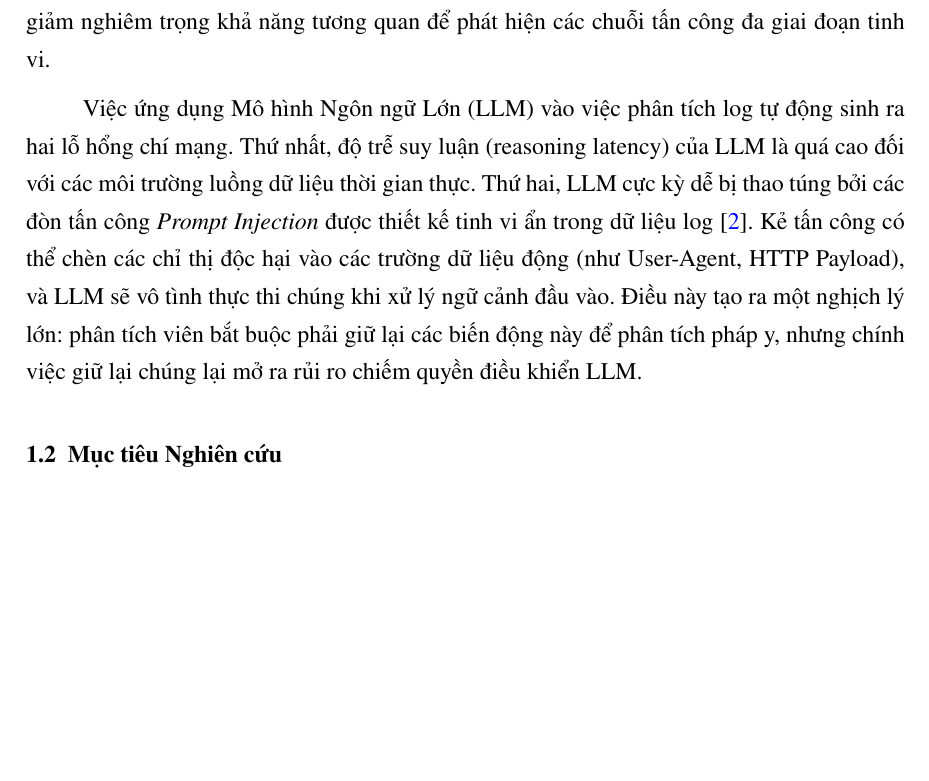
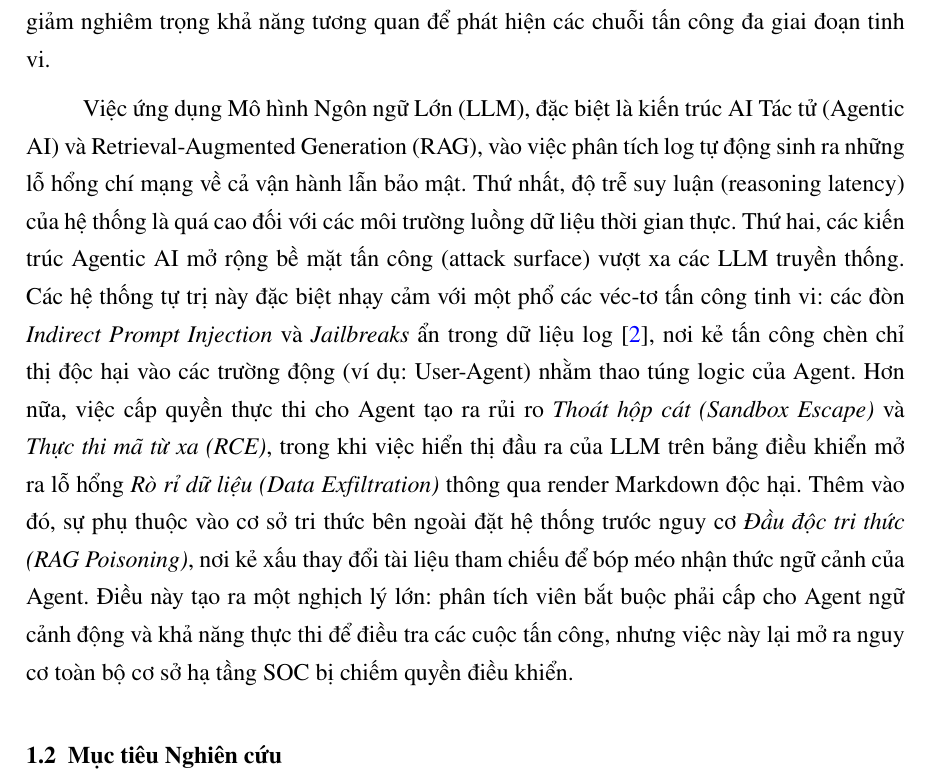
Before and after one commit to Binhchuoizzz/AI_Security_Graph, a LaTeX document (docs/proposal_latex/main_vi.tex): part of page 4 of 14, cut so that both start at the same text, the shorter picture padded with empty space. Compiled offline with pdfLaTeX.

Commit message:
docs: formalize Agent/RAG threat vectors in proposal

```diff
--- a/docs/proposal_latex/main_vi.tex
+++ b/docs/proposal_latex/main_vi.tex
@@ -106,7 +106,7 @@ Hệ thống đề xuất sẽ được triển khai và đánh giá trên bộ
 \subsection{Mô tả Vấn đề}
 Các Trung tâm Điều hành An ninh (SOC) hiện đại đang bị nhấn chìm bởi khối lượng sự kiện an ninh khổng lồ. Các báo cáo chuyên ngành gần đây chỉ ra rằng một phân tích viên SOC trung bình phải xử lý hàng nghìn cảnh báo mỗi ngày, trong đó gần một nửa bị xác định là dương tính giả \cite{ponemon2023}. Hiện tượng ``quá tải cảnh báo'' (alert fatigue) này trực tiếp dẫn đến việc các mối đe dọa nguy hiểm thực sự bị bỏ sót. Thêm vào đó, các hệ thống IDS/SIEM truyền thống thường phân tích từng nguồn dữ liệu (Web log, Firewall log) một cách rời rạc, làm giảm nghiêm trọng khả năng tương quan để phát hiện các chuỗi tấn công đa giai đoạn tinh vi.
 
-Việc ứng dụng Mô hình Ngôn ngữ Lớn (LLM) vào việc phân tích log tự động sinh ra hai lỗ hổng chí mạng. Thứ nhất, độ trễ suy luận (reasoning latency) của LLM là quá cao đối với các môi trường luồng dữ liệu thời gian thực. Thứ hai, LLM cực kỳ dễ bị thao túng bởi các đòn tấn công \textit{Prompt Injection} được thiết kế tinh vi ẩn trong dữ liệu log \cite{greshake2023}. Kẻ tấn công có thể chèn các chỉ thị độc hại vào các trường dữ liệu động (như User-Agent, HTTP Payload), và LLM sẽ vô tình thực thi chúng khi xử lý ngữ cảnh đầu vào. Điều này tạo ra một nghịch lý lớn: phân tích viên bắt buộc phải giữ lại các biến động này để phân tích pháp y, nhưng chính việc giữ lại chúng lại mở ra rủi ro chiếm quyền điều khiển LLM.
+Việc ứng dụng Mô hình Ngôn ngữ Lớn (LLM), đặc biệt là kiến trúc AI Tác tử (Agentic AI) và Retrieval-Augmented Generation (RAG), vào việc phân tích log tự động sinh ra những lỗ hổng chí mạng về cả vận hành lẫn bảo mật. Thứ nhất, độ trễ suy luận (reasoning latency) của hệ thống là quá cao đối với các môi trường luồng dữ liệu thời gian thực. Thứ hai, các kiến trúc Agentic AI mở rộng bề mặt tấn công (attack surface) vượt xa các LLM truyền thống. Các hệ thống tự trị này đặc biệt nhạy cảm với một phổ các véc-tơ tấn công tinh vi: các đòn \textit{Indirect Prompt Injection} và \textit{Jailbreaks} ẩn trong dữ liệu log \cite{greshake2023}, nơi kẻ tấn công chèn chỉ thị độc hại vào các trường động (ví dụ: User-Agent) nhằm thao túng logic của Agent. Hơn nữa, việc cấp quyền thực thi cho Agent tạo ra rủi ro \textit{Thoát hộp cát (Sandbox Escape)} và \textit{Thực thi mã từ xa (RCE)}, trong khi việc hiển thị đầu ra của LLM trên bảng điều khiển mở ra lỗ hổng \textit{Rò rỉ dữ liệu (Data Exfiltration)} thông qua render Markdown độc hại. Thêm vào đó, sự phụ thuộc vào cơ sở tri thức bên ngoài đặt hệ thống trước nguy cơ \textit{Đầu độc tri thức (RAG Poisoning)}, nơi kẻ xấu thay đổi tài liệu tham chiếu để bóp méo nhận thức ngữ cảnh của Agent. Điều này tạo ra một nghịch lý lớn: phân tích viên bắt buộc phải cấp cho Agent ngữ cảnh động và khả năng thực thi để điều tra các cuộc tấn công, nhưng việc này lại mở ra nguy cơ toàn bộ cơ sở hạ tầng SOC bị chiếm quyền điều khiển.
 
 \subsection{Mục tiêu Nghiên cứu}
 Nhận thấy những hạn chế trên, nghiên cứu này đặt mục tiêu phát triển một AI Security Agent tự trị dựa trên kiến trúc nhận thức hai tầng (cognitive two-tier architecture). Thay vì hoàn toàn phụ thuộc vào một LLM duy nhất để xử lý mọi log, luận văn đề xuất một cách tiếp cận lai: một động cơ quy tắc tốc độ cao kết hợp với một LLM Agent có khả năng suy luận sâu. Hướng tiếp cận này được kỳ vọng sẽ tối ưu hóa độ trễ suy luận bằng cách lọc nhiễu, giảm thiểu nguy cơ prompt injection qua cơ chế đóng gói có ranh giới, và nâng cao khả năng nhận thức ngữ cảnh thông qua Bộ nhớ Rủi ro Dài hạn (Long-Term Threat Memory) và kiến trúc Dual-RAG. Một bảng điều khiển (Dashboard) kết hợp yếu tố Human-in-the-Loop (HITL) cũng sẽ được xây dựng để chứng minh tính thực tiễn của tự động hóa SOC.
```
Also changed, not shown: docs/proposal_latex/main.tex (+1 -1 lines), docs/proposal_latex/main.pdf, docs/proposal_latex/main_vi.pdf.
